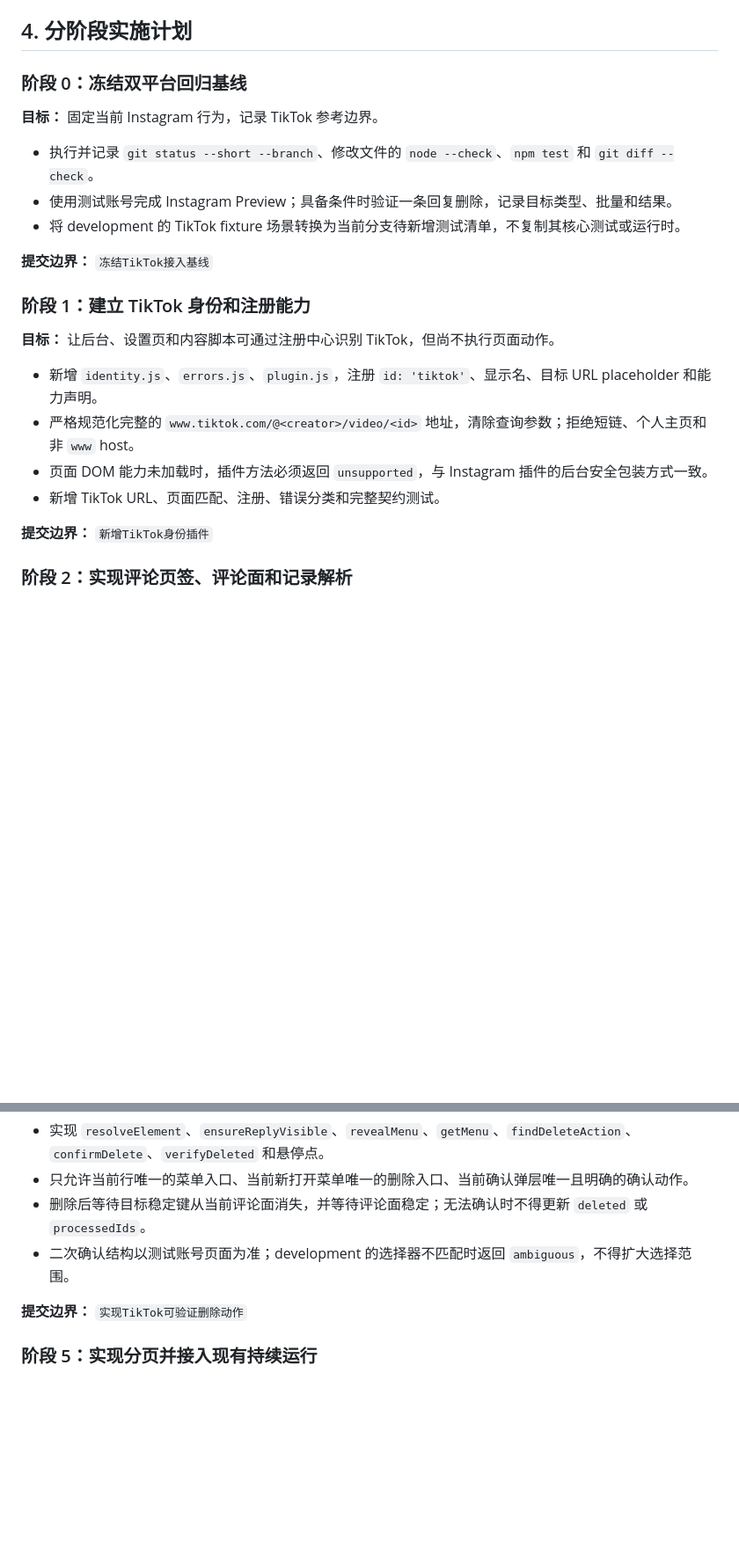
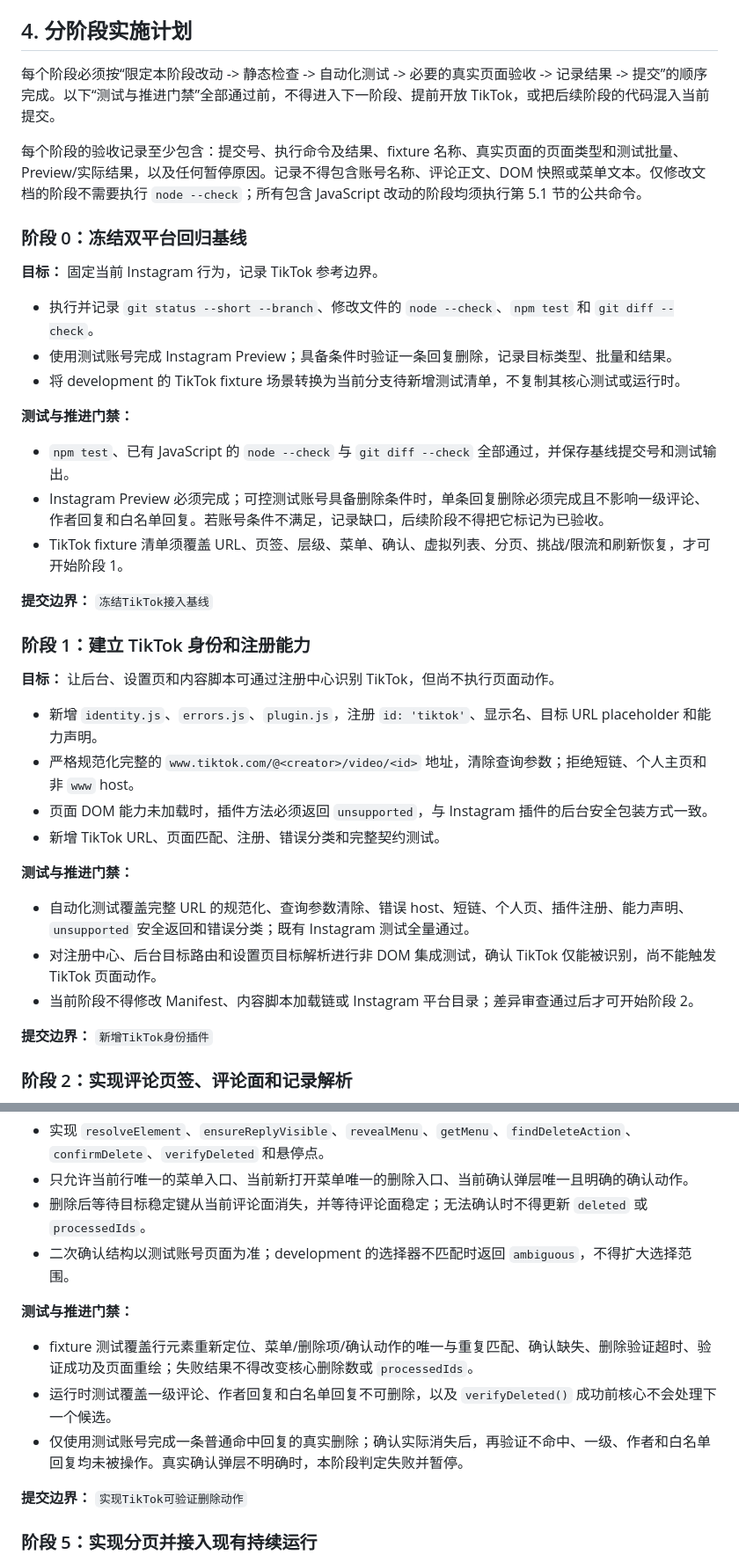
Before and after one commit to GodLei902/Chrome_Plugins, a Markdown page: doc/TikTok评论删除功能实施计划.md, 2 parts joined by grey strips. Shown at 88% size. GitHub-like rendering; blank space fills up the shorter version.

```diff
--- a/doc/TikTok评论删除功能实施计划.md
+++ b/doc/TikTok评论删除功能实施计划.md
@@ -97,6 +97,10 @@ TikTok 评论记录使用当前核心已有字段：
 
 ## 4. 分阶段实施计划
 
+每个阶段必须按“限定本阶段改动 -> 静态检查 -> 自动化测试 -> 必要的真实页面验收 -> 记录结果 -> 提交”的顺序完成。以下“测试与推进门禁”全部通过前，不得进入下一阶段、提前开放 TikTok，或把后续阶段的代码混入当前提交。
+
+每个阶段的验收记录至少包含：提交号、执行命令及结果、fixture 名称、真实页面的页面类型和测试批量、Preview/实际结果，以及任何暂停原因。记录不得包含账号名称、评论正文、DOM 快照或菜单文本。仅修改文档的阶段不需要执行 `node --check`；所有包含 JavaScript 改动的阶段均须执行第 5.1 节的公共命令。
+
 ### 阶段 0：冻结双平台回归基线
 
 **目标：** 固定当前 Instagram 行为，记录 TikTok 参考边界。
@@ -104,6 +108,12 @@ TikTok 评论记录使用当前核心已有字段：
 - 执行并记录 `git status --short --branch`、修改文件的 `node --check`、`npm test` 和 `git diff --check`。
 - 使用测试账号完成 Instagram Preview；具备条件时验证一条回复删除，记录目标类型、批量和结果。
 - 将 development 的 TikTok fixture 场景转换为当前分支待新增测试清单，不复制其核心测试或运行时。
+
+**测试与推进门禁：**
+
+- `npm test`、已有 JavaScript 的 `node --check` 与 `git diff --check` 全部通过，并保存基线提交号和测试输出。
+- Instagram Preview 必须完成；可控测试账号具备删除条件时，单条回复删除必须完成且不影响一级评论、作者回复和白名单回复。若账号条件不满足，记录缺口，后续阶段不得把它标记为已验收。
+- TikTok fixture 清单须覆盖 URL、页签、层级、菜单、确认、虚拟列表、分页、挑战/限流和刷新恢复，才可开始阶段 1。
 
 **提交边界：** `冻结TikTok接入基线`
 
@@ -115,6 +125,12 @@ TikTok 评论记录使用当前核心已有字段：
 - 严格规范化完整的 `www.tiktok.com/@<creator>/video/<id>` 地址，清除查询参数；拒绝短链、个人主页和非 `www` host。
 - 页面 DOM 能力未加载时，插件方法必须返回 `unsupported`，与 Instagram 插件的后台安全包装方式一致。
 - 新增 TikTok URL、页面匹配、注册、错误分类和完整契约测试。
+
+**测试与推进门禁：**
+
+- 自动化测试覆盖完整 URL 的规范化、查询参数清除、错误 host、短链、个人页、插件注册、能力声明、`unsupported` 安全返回和错误分类；既有 Instagram 测试全量通过。
+- 对注册中心、后台目标路由和设置页目标解析进行非 DOM 集成测试，确认 TikTok 仅能被识别，尚不能触发 TikTok 页面动作。
+- 当前阶段不得修改 Manifest、内容脚本加载链或 Instagram 平台目录；差异审查通过后才可开始阶段 2。
 
 **提交边界：** `新增TikTok身份插件`
 
@@ -149,6 +177,12 @@ TikTok 评论记录使用当前核心已有字段：
 - 只允许当前行唯一的菜单入口、当前新打开菜单唯一的删除入口、当前确认弹层唯一且明确的确认动作。
 - 删除后等待目标稳定键从当前评论面消失，并等待评论面稳定；无法确认时不得更新 `deleted` 或 `processedIds`。
 - 二次确认结构以测试账号页面为准；development 的选择器不匹配时返回 `ambiguous`，不得扩大选择范围。
+
+**测试与推进门禁：**
+
+- fixture 测试覆盖行元素重新定位、菜单/删除项/确认动作的唯一与重复匹配、确认缺失、删除验证超时、验证成功及页面重绘；失败结果不得改变核心删除数或 `processedIds`。
+- 运行时测试覆盖一级评论、作者回复和白名单回复不可删除，以及 `verifyDeleted()` 成功前核心不会处理下一个候选。
+- 仅使用测试账号完成一条普通命中回复的真实删除；确认实际消失后，再验证不命中、一级、作者和白名单回复均未被操作。真实确认弹层不明确时，本阶段判定失败并暂停。
 
 **提交边界：** `实现TikTok可验证删除动作`
 
```
Also changed, not shown: other parts of doc/TikTok评论删除功能实施计划.md (+27 -1 lines).
